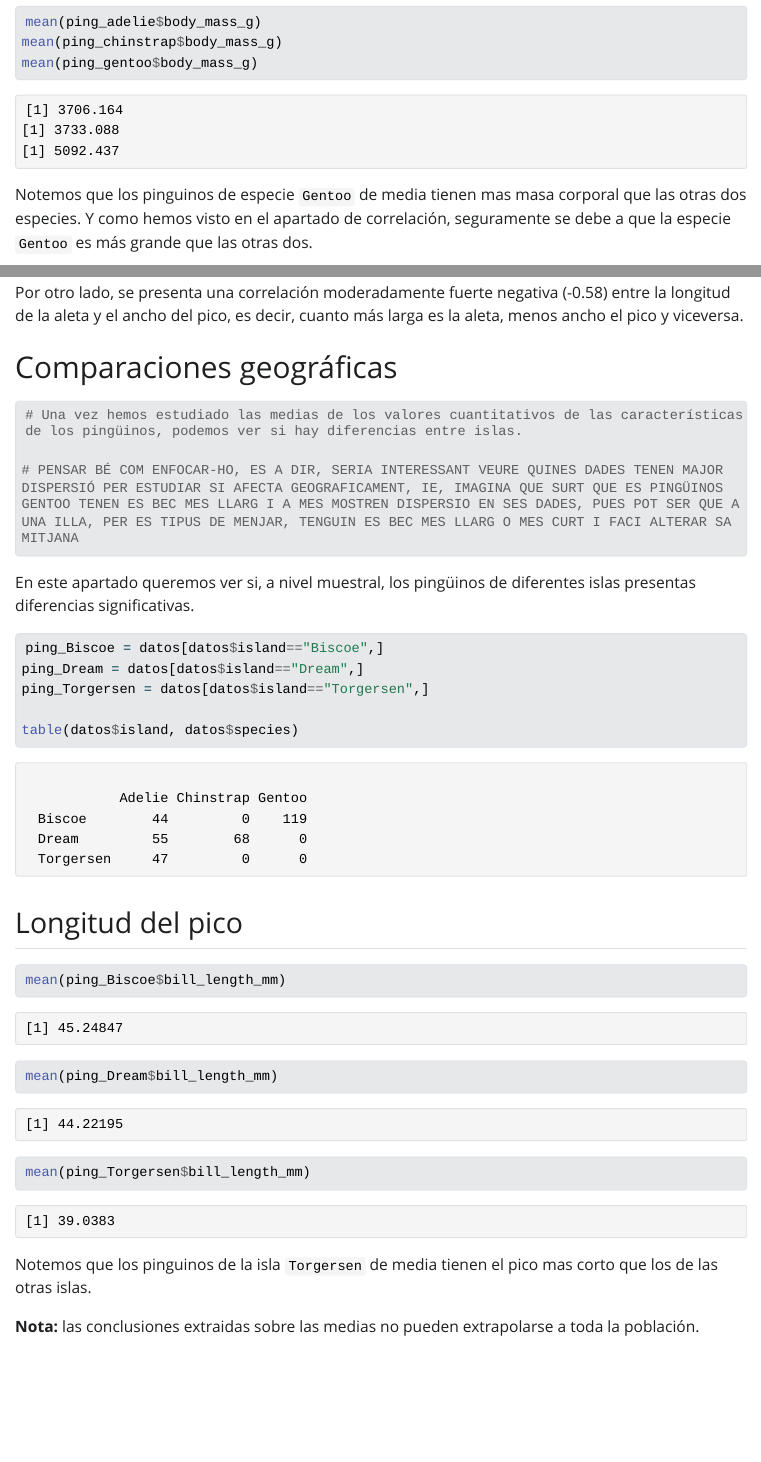
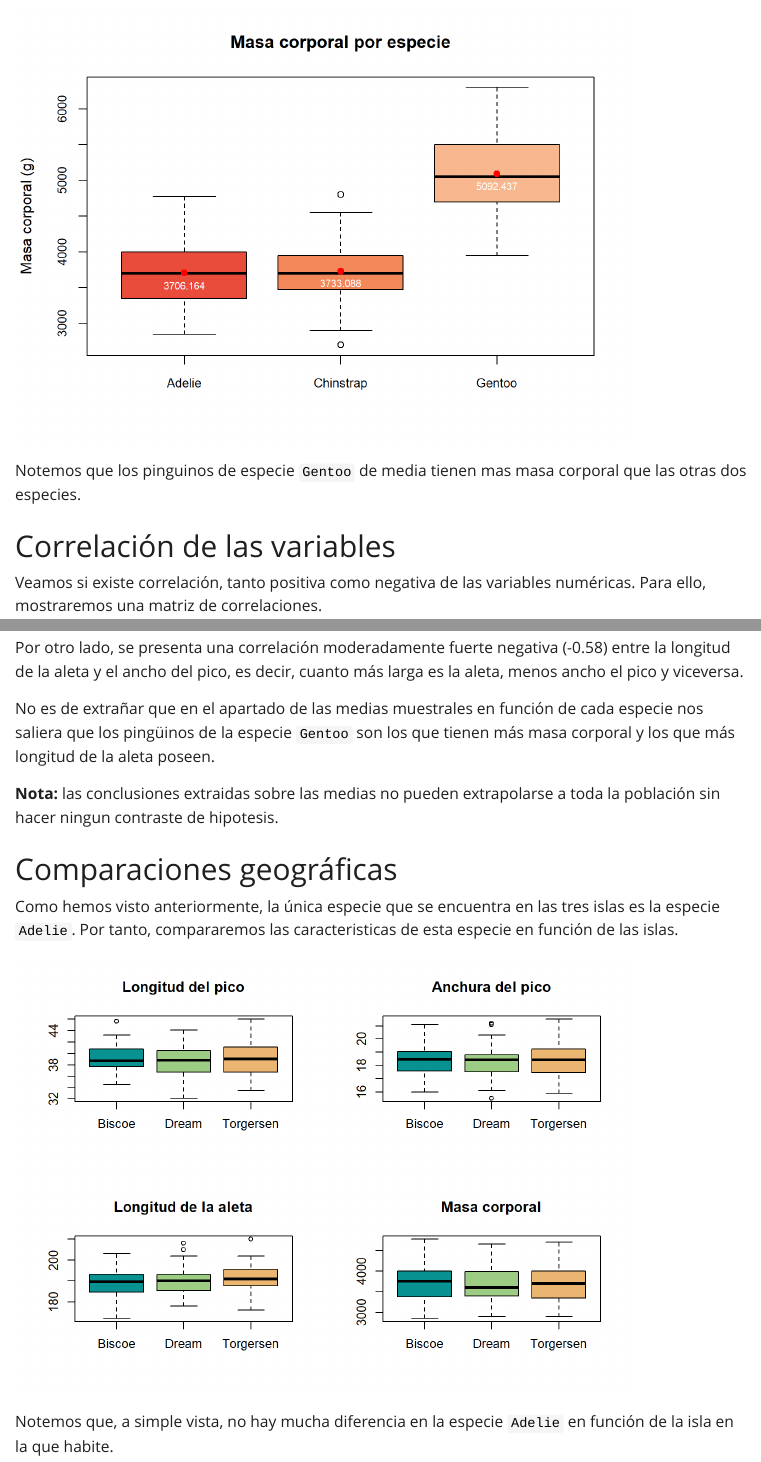
Before and after one commit to IreneJulia/Entrega1_AD, a Quarto document (prueba.qmd): the page in a window 1100 px wide, from 7780 px down before the commit and from 5720 px down after it, and a second part further down, joined at a grey line. The pictures show the output file prueba.html that the author committed with the source, opened offline; Quarto's library style sheets are replaced by a plain one without menus; long lines of code are wrapped.

Commit message:
Boxplot de islas, revision, ocultar codigos y acabar de redactar

````diff
--- a/prueba.qmd
+++ b/prueba.qmd
@@ -4,8 +4,9 @@ author: "Irene LiFeng Julià Pérez y Xisco Ribera Ramis"
 format: html
 toc: true
 editor: visual
+editor_options:
+  chunk_output_type: console
 ---
-
 
 ```{r, warning=FALSE}
 library(palmerpenguins)
@@ -100,18 +101,12 @@ resumen = function(x){
 
 noms = c("Min", "Primer_Cuartil", "Mediana", "Media", "Tercer_Cuartil", "Max", "Sd")
 
-resumen(datos$bill_length_mm)
-
 sumary_sd = data.frame(resumen(datos$bill_length_mm),resumen(datos$bill_depth_mm),resumen(datos$flipper_length_mm),resumen(datos$body_mass_g), row.names = noms)
 
 colnames(sumary_sd) = c("Long. Pico", "Ancho Pico", "Long. Aleta", "Masa Corporal")
 
 sumary_sd
-
 ```
-
-
-
 
 # Medias muestrales de las variable en función de cada especie
 
@@ -125,19 +120,9 @@ ping_chinstrap = datos[datos$species=="Chinstrap",]
 ping_gentoo = datos[datos$species=="Gentoo",]
 ```
 
-
 ## Longitud del pico
 
-Veamos la media de la longitud del pico de cada especie
-
-```{r}
-mean(ping_adelie$bill_length_mm)
-mean(ping_chinstrap$bill_length_mm)
-mean(ping_gentoo$bill_length_mm)
-```
-
-Notemos que los pinguinos de especie `Adelie` de media tienen el pico mas corto que las otras dos especies.
-
+Veamos la media de la longitud del pico de cada especie.
 
 ```{r, echo=FALSE}
 boxplot(bill_length_mm ~ species, data = datos,
@@ -151,15 +136,9 @@ text(x = 1:length(medias), y = medias, labels = round(medias, 3), pos = 1, cex =
      col = "white")
 ```
 
+Notemos que los pinguinos de especie `Adelie` de media tienen el pico mas corto que las otras dos especies.
+
 ## Ancho del pico
-
-```{r}
-mean(ping_adelie$bill_depth_mm)
-mean(ping_chinstrap$bill_depth_mm)
-mean(ping_gentoo$bill_depth_mm)
-```
-
-Notemos que los pinguinos de especie `Gentoo` de media tienen el pico menos ancho que las otras dos especies.
 
 ```{r, echo=FALSE}
 boxplot(bill_depth_mm ~ species, data = datos,
@@ -173,17 +152,9 @@ text(x = 1:length(medias), y = medias, labels = round(medias, 3), pos = 1, cex =
      col = "white")
 ```
 
-
+Notemos que los pinguinos de especie `Gentoo` de media tienen el pico menos ancho que las otras dos especies.
 
 ## Longitud de la aleta
-
-```{r}
-mean(ping_adelie$flipper_length_mm)
-mean(ping_chinstrap$flipper_length_mm)
-mean(ping_gentoo$flipper_length_mm)
-```
-
-Notemos que los pinguinos de especie `Gentoo` de media tienen la aleta más larga que las otras dos especies.
 
 ```{r, echo=FALSE}
 boxplot(flipper_length_mm ~ species, data = datos,
@@ -197,18 +168,9 @@ text(x = 1:length(medias), y = medias, labels = round(medias, 3), pos = 1, cex =
      col = "white")
 ```
 
-
+Notemos que los pinguinos de especie `Gentoo` de media tienen la aleta más larga que las otras dos especies.
 
 ## Masa corporal
-
-```{r, results='hold'}
-mean(ping_adelie$body_mass_g)
-mean(ping_chinstrap$body_mass_g)
-mean(ping_gentoo$body_mass_g)
-```
-
-Notemos que los pinguinos de especie `Gentoo` de media tienen mas masa corporal que las otras dos especies. Y como hemos visto en el apartado de correlación, seguramente se debe a que la especie `Gentoo` es más grande que las otras dos.
-
 
 ```{r, echo=FALSE}
 boxplot(body_mass_g ~ species, data = datos,
@@ -222,13 +184,13 @@ text(x = 1:length(medias), y = medias, labels = round(medias, 3), pos = 1, cex =
      col = "white")
 ```
 
+Notemos que los pinguinos de especie `Gentoo` de media tienen mas masa corporal que las otras dos especies.
 
 # Correlación de las variables
 
 Veamos si existe correlación, tanto positiva como negativa de las variables numéricas. Para ello, mostraremos una matriz de correlaciones.
 
-
-```{r, warning=FALSE}
+```{r, warning=FALSE, echo=FALSE}
 library(psych)
 datos2 = datos[,c(-1,-2,-7,-8)] # eliminamos las variables no numéricas
 nombres = c("Longitud pico", "Ancho pico", "Longitud aleta", "Masa corporal")
@@ -241,11 +203,12 @@ También hay correlación moderadamente fuerte positiva (valores de +0.59 y +0.6
 
 Por otro lado, se presenta una correlación moderadamente fuerte negativa (-0.58) entre la longitud de la aleta y el ancho del pico, es decir, cuanto más larga es la aleta, menos ancho el pico y viceversa.
 
+No es de extrañar que en el apartado de las medias muestrales en función de cada especie nos saliera que los pingüinos de la especie `Gentoo` son los que tienen más masa corporal y los que más longitud de la aleta poseen.
+
+**Nota:** las conclusiones extraidas sobre las medias no pueden extrapolarse a toda la población sin hacer ningun contraste de hipotesis.
 
 # Comparaciones geográficas
 
-```{r}
-# Una vez hemos estudiado las medias de los valores cuantitativos de las características de los pingüinos, podemos ver si hay diferencias entre islas.
+Como hemos visto anteriormente, la única especie que se encuentra en las tres islas es la especie `Adelie`. Por tanto, compararemos las caracteristicas de esta especie en función de las islas.
 
-# PENSAR BÉ COM ENFOCAR-HO, ES A DIR, SERIA INTERESSANT VEURE QUINES DADES TENEN MAJOR DISPERSIÓ PER ESTUDIAR SI AFECTA GEOGRAFICAMENT, IE, IMAGINA QUE SURT QUE ES PINGÜINOS GENTOO TENEN ES BEC MES LLARG I A MES MOSTREN DISPERSIO EN SES DADES, PUES POT SER QUE A UNA ILLA, PER ES TIPUS DE MENJAR, TENGUIN ES BEC MES LLARG O MES CURT I FACI ALTERAR SA MITJANA
-
+```{r, echo=FALSE}
@@ -255,23 +222 @@ Por otro lado, se presenta una correlación moderadamente fuerte negativa (-0.58
-En este apartado queremos ver si, a nivel muestral, los pingüinos de diferentes islas presentas diferencias significativas.
-
-```{r}
-ping_Biscoe = datos[datos$island=="Biscoe",]
-ping_Dream = datos[datos$island=="Dream",]
-ping_Torgersen = datos[datos$island=="Torgersen",]
-
-table(datos$island, datos$species)
-```
-
-## Longitud del pico
-
-```{r}
-mean(ping_Biscoe$bill_length_mm)
-mean(ping_Dream$bill_length_mm)
-mean(ping_Torgersen$bill_length_mm)
-```
-Notemos que los pinguinos de la isla `Torgersen` de media tienen el pico mas corto que los de las otras islas.
-
-
-
-
-**Nota:** las conclusiones extraidas sobre las medias no pueden extrapolarse a toda la población.
+Notemos que, a simple vista, no hay mucha diferencia en la especie `Adelie` en función de la isla en la que habite.
````
Also changed, not shown: prueba.html, prueba_files/figure-html/unnamed-chunk-10-1.png, prueba_files/figure-html/unnamed-chunk-11-1.png, prueba_files/figure-html/unnamed-chunk-12-1.png, prueba_files/figure-html/unnamed-chunk-13-1.png, prueba_files/figure-html/unnamed-chunk-14-1.png, prueba_files/figure-html/unnamed-chunk-5-1.png, prueba.qmd (50 more changed lines).
